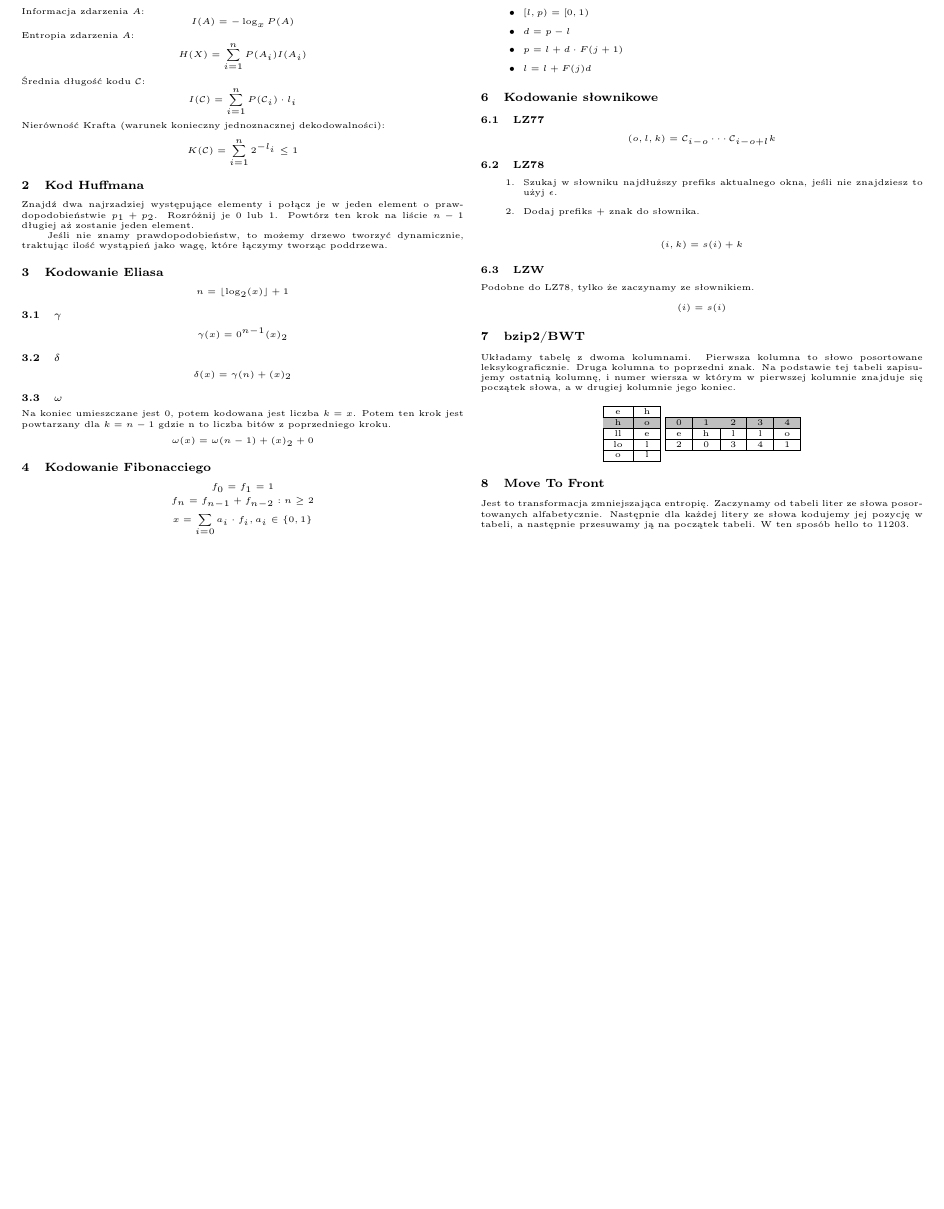
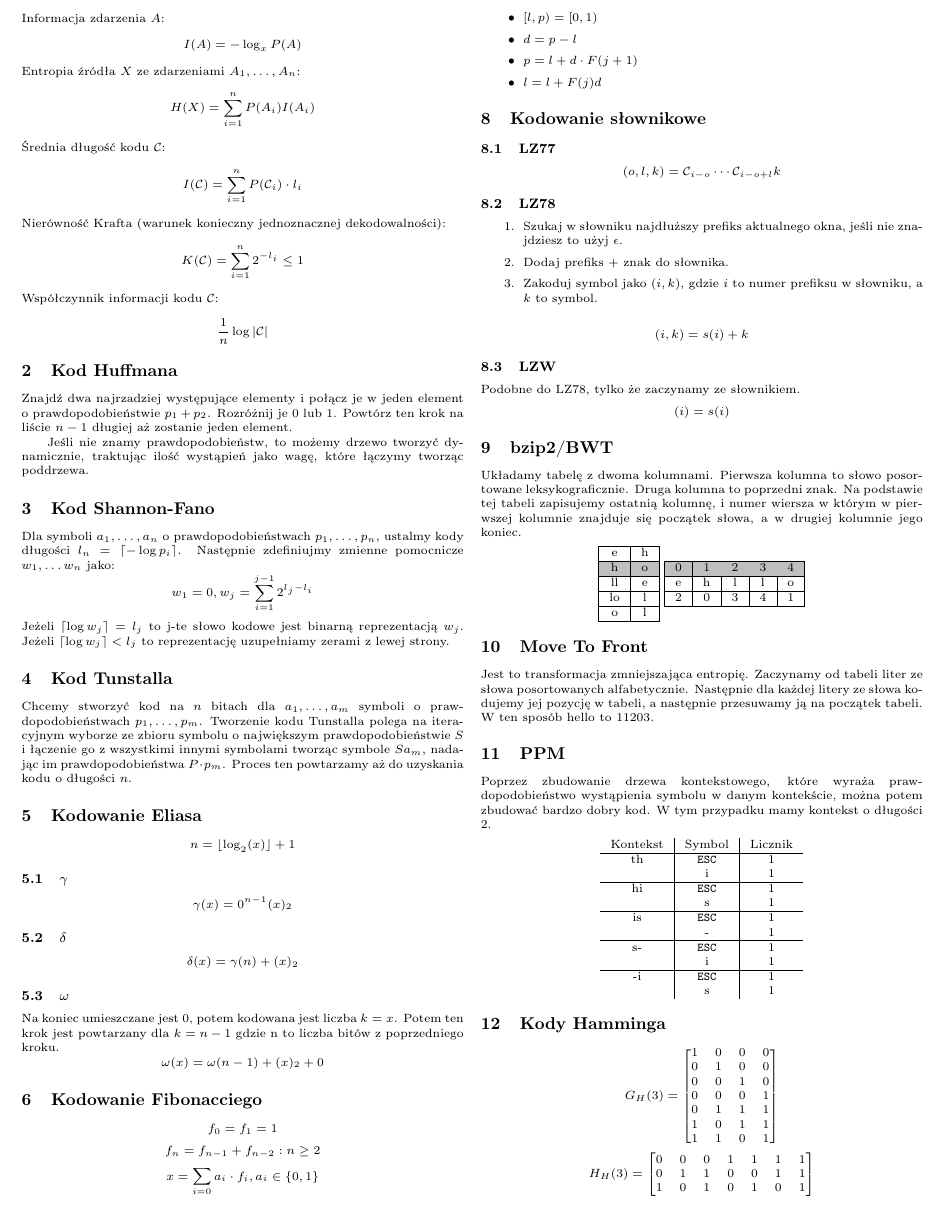
Before and after one commit to TCA166/notes, a LaTeX document (kompresja/konspekt.tex): part of the page, cut so that both start at the same text, the shorter picture padded with empty space. Compiled offline with pdfLaTeX.

Commit message:
Poprawki huffman, konspekt

```diff
--- a/kompresja/konspekt.tex
+++ b/kompresja/konspekt.tex
@@ -1,6 +1,6 @@
 \documentclass{../notatki}
 \geometry{margin=1.5cm}
-\usepackage[fontsize=5pt]{scrextend}
+\usepackage[fontsize=7pt]{scrextend}
 \usepackage{multicol}
 
 \title{Konspekt kompresja}
@@ -15,7 +15,7 @@
   $$
   I(A) = -\log_xP(A)
   $$
-  Entropia zdarzenia $A$:
+  Entropia źródła $X$ ze zdarzeniami $A_1, \dots, A_n$:
   $$
   H(X) = \sum_{i=1}^{n}P(A_i)I(A_i)
   $$
@@ -27,6 +27,10 @@
   $$
   K(\mathcal{C}) = \sum_{i=1}^{n}2^{-l_i} \leq 1
   $$
+  Współczynnik informacji kodu $\mathcal{C}$:
+  $$
+  \frac{1}{n}\log|\mathcal{C}|
+  $$
 
   \section{Kod Huffmana}
 
@@ -37,6 +41,27 @@
   Jeśli nie znamy prawdopodobieństw, to możemy drzewo tworzyć
   dynamicznie, traktując
   ilość wystąpień jako wagę, które łączymy tworząc poddrzewa.
+
+  \section{Kod Shannon-Fano}
+
+  Dla symboli $a_1, \dots, a_n$ o prawdopodobieństwach $p_1, \dots, p_n$,
+  ustalmy kody długości $l_n = \lceil - \log p_i \rceil$. Następnie
+  zdefiniujmy zmienne pomocnicze $w_1, \dots w_n$ jako:
+  $$
+  w_1 = 0, w_j = \sum_{i=1}^{j-1}2^{l_j - l_i}
+  $$
+  Jeżeli $\lceil \log w_j \rceil = l_j$ to j-te słowo kodowe jest binarną
+  reprezentacją $w_j$. Jeżeli $\lceil \log w_j \rceil < l_j$ to reprezentację
+  uzupełniamy zerami z lewej strony.
+
+  \section{Kod Tunstalla}
+
+  Chcemy stworzyć kod na $n$ bitach dla $a_1, \dots, a_m$ symboli o
+  prawdopodobieństwach $p_1, \dots, p_m$. Tworzenie kodu Tunstalla polega na
+  iteracyjnym wyborze ze zbioru symbolu o największym prawdopodobieństwie $S$
+  i łączenie go z wszystkimi innymi symbolami tworząc symbole $Sa_m$, nadając im
+  prawdopodobieństwa $P \cdot p_m$. Proces ten powtarzamy aż do uzyskania
+  kodu o długości $n$.
 
   \section{Kodowanie Eliasa}
 
@@ -100,6 +125,8 @@
     \item Szukaj w słowniku najdłuższy prefiks aktualnego okna, jeśli
       nie znajdziesz to użyj $\epsilon$.
     \item Dodaj prefiks $+$ znak do słownika.
+    \item Zakoduj symbol jako $(i, k)$, gdzie $i$ to numer
+      prefiksu w słowniku, a $k$ to symbol.
   \end{enumerate}
 
   $$
@@ -155,6 +182,56 @@
   kodujemy jej pozycję w tabeli, a następnie przesuwamy ją na początek
   tabeli. W ten sposób hello to 11203.
 
+  \section{PPM}
+
+  Poprzez zbudowanie drzewa kontekstowego, które wyraża prawdopodobieństwo
+  wystąpienia symbolu w danym kontekście, można potem zbudować bardzo dobry
+  kod. W tym przypadku mamy kontekst o długości $2$.
+
+  \begin{center}
+    \begin{tabular}{c|c|c}
+      Kontekst & Symbol & Licznik \\
+      \hline
+      th & \texttt{ESC} & 1 \\
+      & i & 1 \\
+      \hline
+      hi & \texttt{ESC} & 1 \\
+      & s & 1 \\
+      \hline
+      is & \texttt{ESC} & 1 \\
+      & - & 1 \\
+      \hline
+      s- & \texttt{ESC} & 1 \\
+      & i & 1 \\
+      \hline
+      -i & \texttt{ESC} & 1 \\
+      & s & 1 \\
+    \end{tabular}
+  \end{center}
+
+  \section{Kody Hamminga}
+
+  $$
+  G_H(3) =
+  \begin{bmatrix}
+    1 & 0 & 0 & 0 \\
+    0 & 1 & 0 & 0 \\
+    0 & 0 & 1 & 0 \\
+    0 & 0 & 0 & 1 \\
+    0 & 1 & 1 & 1 \\
+    1 & 0 & 1 & 1 \\
+    1 & 1 & 0 & 1 \\
+  \end{bmatrix}
+  $$
+  $$
+  H_H(3) =
+  \begin{bmatrix}
+    0 & 0 & 0 & 1 & 1 & 1 & 1 \\
+    0 & 1 & 1 & 0 & 0 & 1 & 1 \\
+    1 & 0 & 1 & 0 & 1 & 0 & 1 \\
+  \end{bmatrix}
+  $$
+
 \end{multicols}
 
 \end{document}
```
Also changed, not shown: kompresja/kompresja.tex (+73 -4 lines), README.md, kompresja/kompresja.pdf, kompresja/konspekt.pdf.
